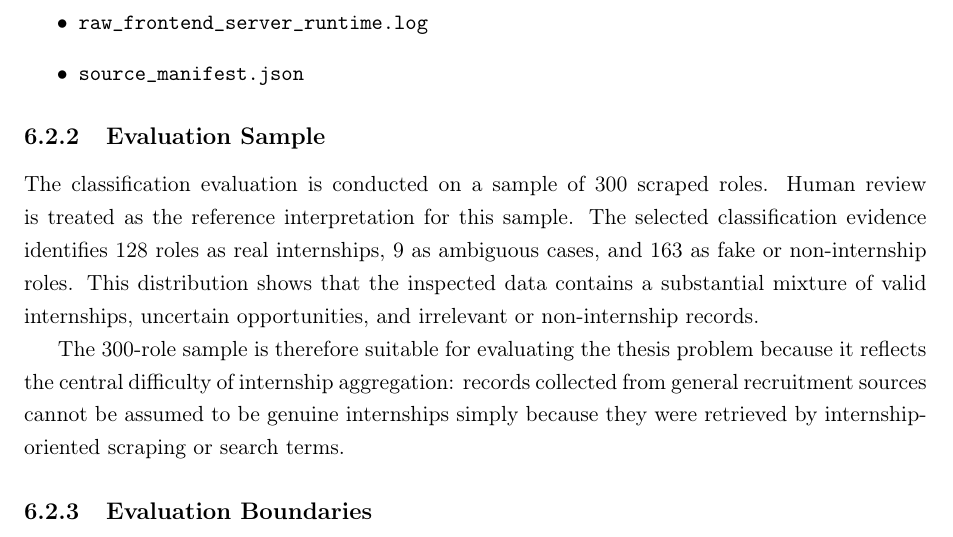
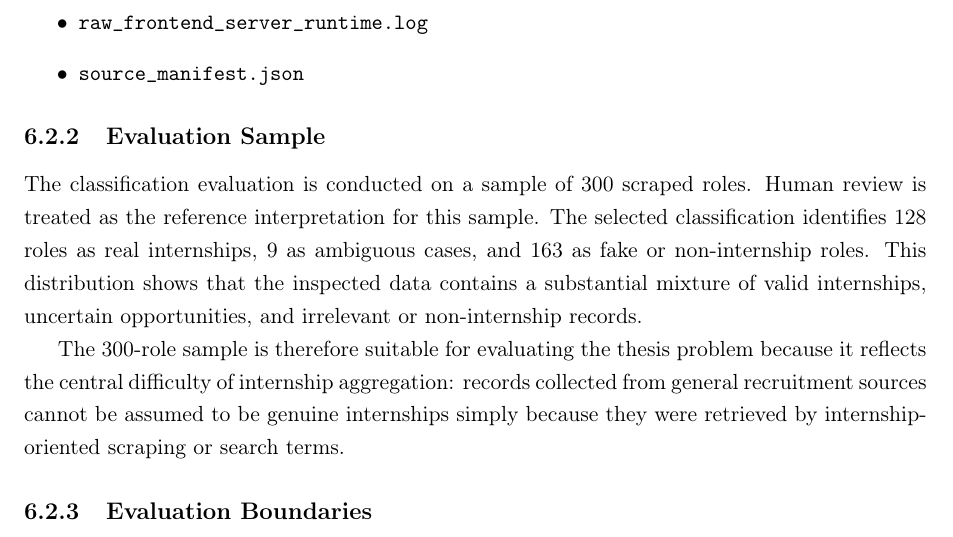
Before and after one commit to muadhbelkacem/c31, a LaTeX thesis (thesis.tex, which reads chapters/chapter6.tex): part of page 74 of 122, cut so that both start at the same text. Compiled offline with pdfLaTeX.

Commit message:
Chapter 6

```diff
--- a/chapters/chapter6.tex
+++ b/chapters/chapter6.tex
@@ -51,7 +51,7 @@ timing.
 \subsection{Evaluation Sample}
 
 The classification evaluation is conducted on a sample of 300 scraped roles. Human review is treated as
-the reference interpretation for this sample. The selected classification evidence identifies 128 roles as real
+the reference interpretation for this sample. The selected classification identifies 128 roles as real
 internships, 9 as ambiguous cases, and 163 as fake or non-internship roles. This distribution shows that the
 inspected data contains a substantial mixture of valid internships, uncertain opportunities, and irrelevant or
 non-internship records.
```
